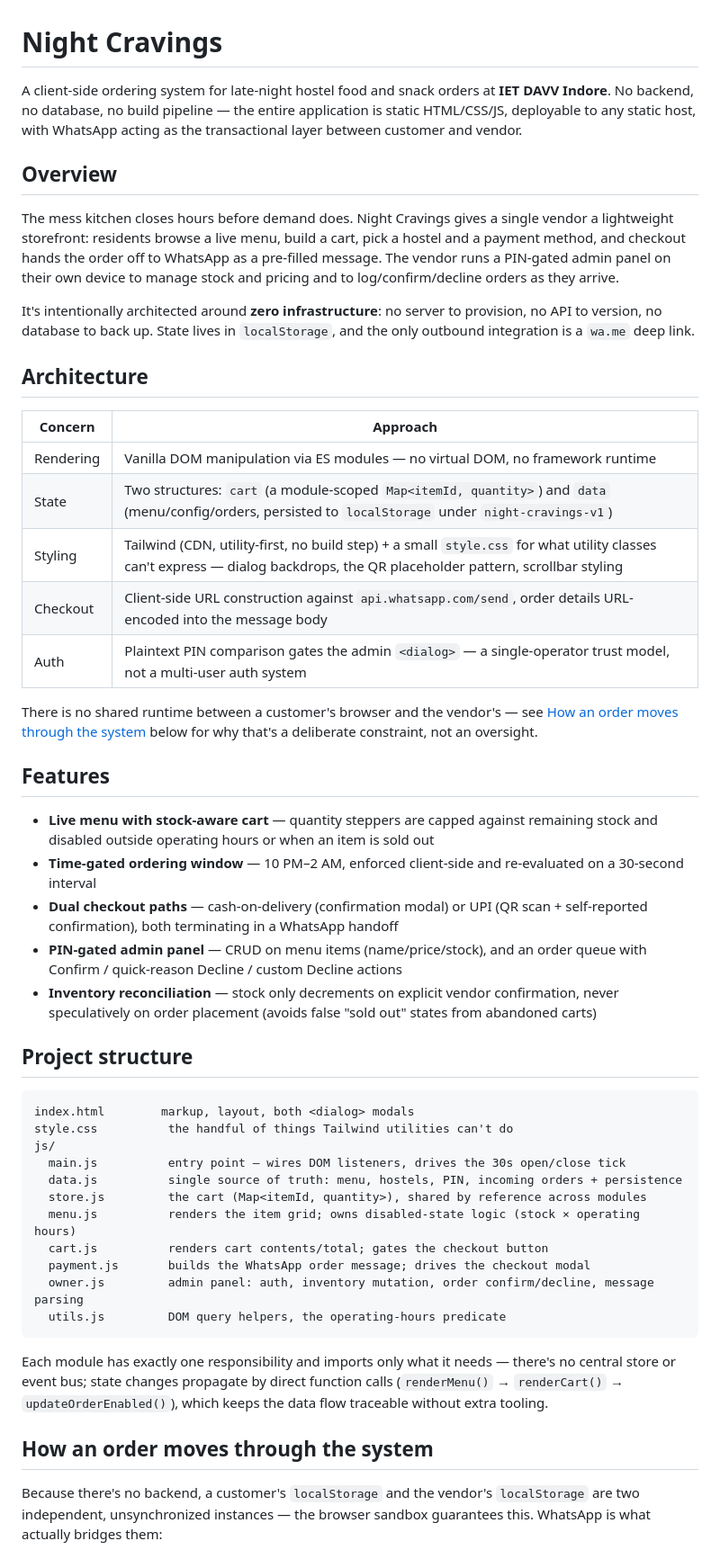
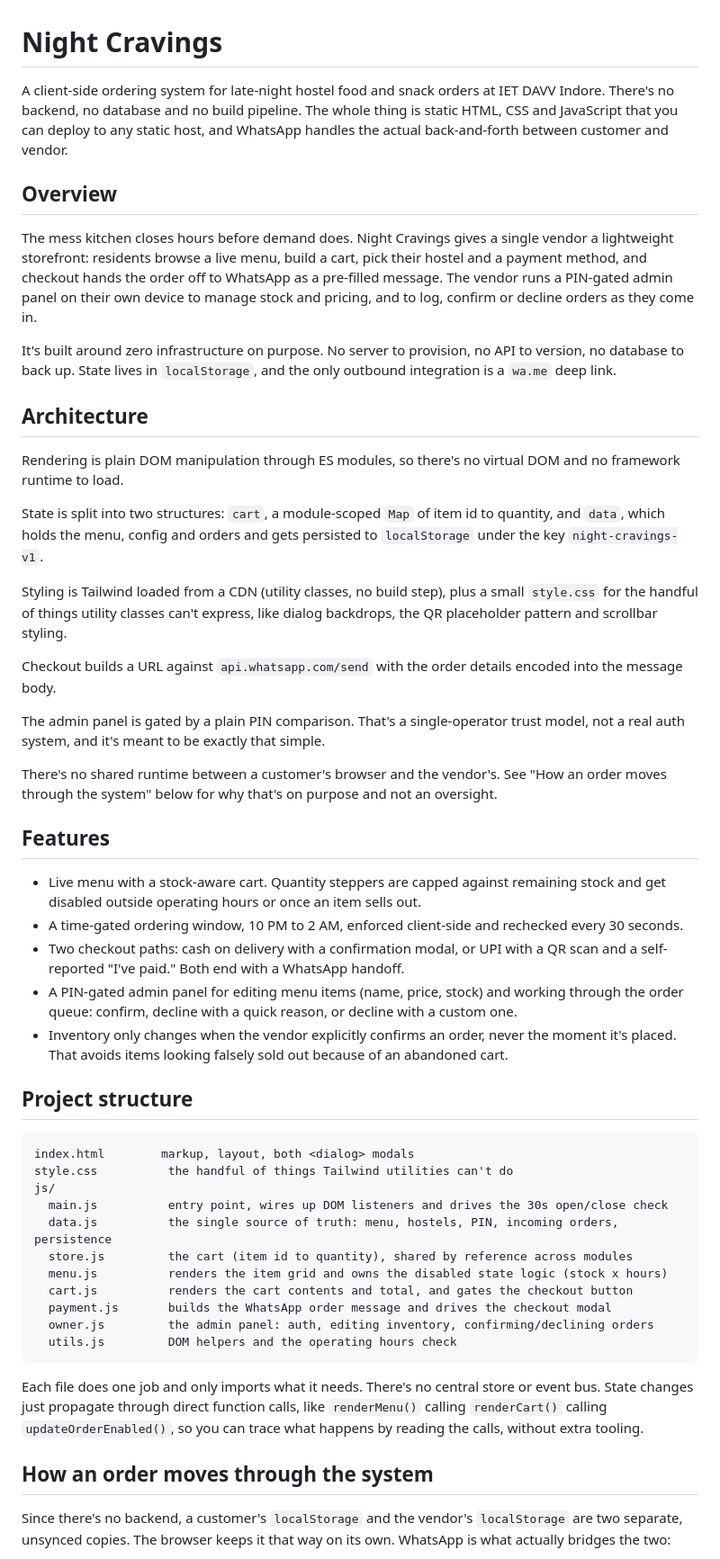
Before and after one commit to air01aditya/Night-Cravings, a Markdown page: README.md, the part around one of its changes. Shown at 90% size. Drawn GitHub-style.

Commit message:
Rewrite README in plainer prose, drop dash-heavy formatting

````diff
--- a/README.md
+++ b/README.md
@@ -1,32 +1,34 @@
 # Night Cravings
 
-A client-side ordering system for late-night hostel food and snack orders at **IET DAVV Indore**. No backend, no database, no build pipeline — the entire application is static HTML/CSS/JS, deployable to any static host, with WhatsApp acting as the transactional layer between customer and vendor.
+A client-side ordering system for late-night hostel food and snack orders at IET DAVV Indore. There's no backend, no database and no build pipeline. The whole thing is static HTML, CSS and JavaScript that you can deploy to any static host, and WhatsApp handles the actual back-and-forth between customer and vendor.
 
 ## Overview
 
-The mess kitchen closes hours before demand does. Night Cravings gives a single vendor a lightweight storefront: residents browse a live menu, build a cart, pick a hostel and a payment method, and checkout hands the order off to WhatsApp as a pre-filled message. The vendor runs a PIN-gated admin panel on their own device to manage stock and pricing and to log/confirm/decline orders as they arrive.
+The mess kitchen closes hours before demand does. Night Cravings gives a single vendor a lightweight storefront: residents browse a live menu, build a cart, pick their hostel and a payment method, and checkout hands the order off to WhatsApp as a pre-filled message. The vendor runs a PIN-gated admin panel on their own device to manage stock and pricing, and to log, confirm or decline orders as they come in.
 
-It's intentionally architected around **zero infrastructure**: no server to provision, no API to version, no database to back up. State lives in `localStorage`, and the only outbound integration is a `wa.me` deep link.
+It's built around zero infrastructure on purpose. No server to provision, no API to version, no database to back up. State lives in `localStorage`, and the only outbound integration is a `wa.me` deep link.
 
 ## Architecture
 
-| Concern | Approach |
-|---|---|
-| Rendering | Vanilla DOM manipulation via ES modules — no virtual DOM, no framework runtime |
-| State | Two structures: `cart` (a module-scoped `Map<itemId, quantity>`) and `data` (menu/config/orders, persisted to `localStorage` under `night-cravings-v1`) |
-| Styling | Tailwind (CDN, utility-first, no build step) + a small `style.css` for what utility classes can't express — dialog backdrops, the QR placeholder pattern, scrollbar styling |
-| Checkout | Client-side URL construction against `api.whatsapp.com/send`, order details URL-encoded into the message body |
-| Auth | Plaintext PIN comparison gates the admin `<dialog>` — a single-operator trust model, not a multi-user auth system |
+Rendering is plain DOM manipulation through ES modules, so there's no virtual DOM and no framework runtime to load.
 
-There is no shared runtime between a customer's browser and the vendor's — see [How an order moves through the system](#how-an-order-moves-through-the-system) below for why that's a deliberate constraint, not an oversight.
+State is split into two structures: `cart`, a module-scoped `Map` of item id to quantity, and `data`, which holds the menu, config and orders and gets persisted to `localStorage` under the key `night-cravings-v1`.
+
+Styling is Tailwind loaded from a CDN (utility classes, no build step), plus a small `style.css` for the handful of things utility classes can't express, like dialog backdrops, the QR placeholder pattern and scrollbar styling.
+
+Checkout builds a URL against `api.whatsapp.com/send` with the order details encoded into the message body.
+
+The admin panel is gated by a plain PIN comparison. That's a single-operator trust model, not a real auth system, and it's meant to be exactly that simple.
+
+There's no shared runtime between a customer's browser and the vendor's. See "How an order moves through the system" below for why that's on purpose and not an oversight.
 
 ## Features
 
-- **Live menu with stock-aware cart** — quantity steppers are capped against remaining stock and disabled outside operating hours or when an item is sold out
-- **Time-gated ordering window** — 10 PM–2 AM, enforced client-side and re-evaluated on a 30-second interval
-- **Dual checkout paths** — cash-on-delivery (confirmation modal) or UPI (QR scan + self-reported confirmation), both terminating in a WhatsApp handoff
-- **PIN-gated admin panel** — CRUD on menu items (name/price/stock), and an order queue with Confirm / quick-reason Decline / custom Decline actions
-- **Inventory reconciliation** — stock only decrements on explicit vendor confirmation, never speculatively on order placement (avoids false "sold out" states from abandoned carts)
+- Live menu with a stock-aware cart. Quantity steppers are capped against remaining stock and get disabled outside operating hours or once an item sells out.
+- A time-gated ordering window, 10 PM to 2 AM, enforced client-side and rechecked every 30 seconds.
+- Two checkout paths: cash on delivery with a confirmation modal, or UPI with a QR scan and a self-reported "I've paid." Both end with a WhatsApp handoff.
+- A PIN-gated admin panel for editing menu items (name, price, stock) and working through the order queue: confirm, decline with a quick reason, or decline with a custom one.
+- Inventory only changes when the vendor explicitly confirms an order, never the moment it's placed. That avoids items looking falsely sold out because of an abandoned cart.
 
 ## Project structure
 
@@ -34,19 +36,19 @@ There is no shared runtime between a customer's browser and the vendor's — see
 index.html        markup, layout, both <dialog> modals
 style.css          the handful of things Tailwind utilities can't do
 js/
-  main.js          entry point — wires DOM listeners, drives the 30s open/close tick
-  data.js          single source of truth: menu, hostels, PIN, incoming orders + persistence
-  store.js         the cart (Map<itemId, quantity>), shared by reference across modules
-  menu.js          renders the item grid; owns disabled-state logic (stock × operating hours)
-  cart.js          renders cart contents/total; gates the checkout button
-  payment.js       builds the WhatsApp order message; drives the checkout modal
-  owner.js         admin panel: auth, inventory mutation, order confirm/decline, message parsing
-  utils.js         DOM query helpers, the operating-hours predicate
+  main.js          entry point, wires up DOM listeners and drives the 30s open/close check
+  data.js          the single source of truth: menu, hostels, PIN, incoming orders, persistence
+  store.js         the cart (item id to quantity), shared by reference across modules
+  menu.js          renders the item grid and owns the disabled state logic (stock x hours)
+  cart.js          renders the cart contents and total, and gates the checkout button
+  payment.js       builds the WhatsApp order message and drives the checkout modal
+  owner.js         the admin panel: auth, editing inventory, confirming/declining orders
+  utils.js         DOM helpers and the operating hours check
 ```
 
-Each module has exactly one responsibility and imports only what it needs — there's no central store or event bus; state changes propagate by direct function calls (`renderMenu()` → `renderCart()` → `updateOrderEnabled()`), which keeps the data flow traceable without extra tooling.
+Each file does one job and only imports what it needs. There's no central store or event bus. State changes just propagate through direct function calls, like `renderMenu()` calling `renderCart()` calling `updateOrderEnabled()`, so you can trace what happens by reading the calls, without extra tooling.
 
 ## How an order moves through the system
 
-Because there's no backend, a customer's `localStorage` and the vendor's `localStorage` are two independent, unsynchronized instances — the browser sandbox guarantees this. WhatsApp is what actually bridges them:
+Since there's no backend, a customer's `localStorage` and the vendor's `localStorage` are two separate, unsynced copies. The browser keeps it that way on its own. WhatsApp is what actually bridges the two:
 
````
Also changed, not shown: other parts of README.md (+25 -21 lines).
